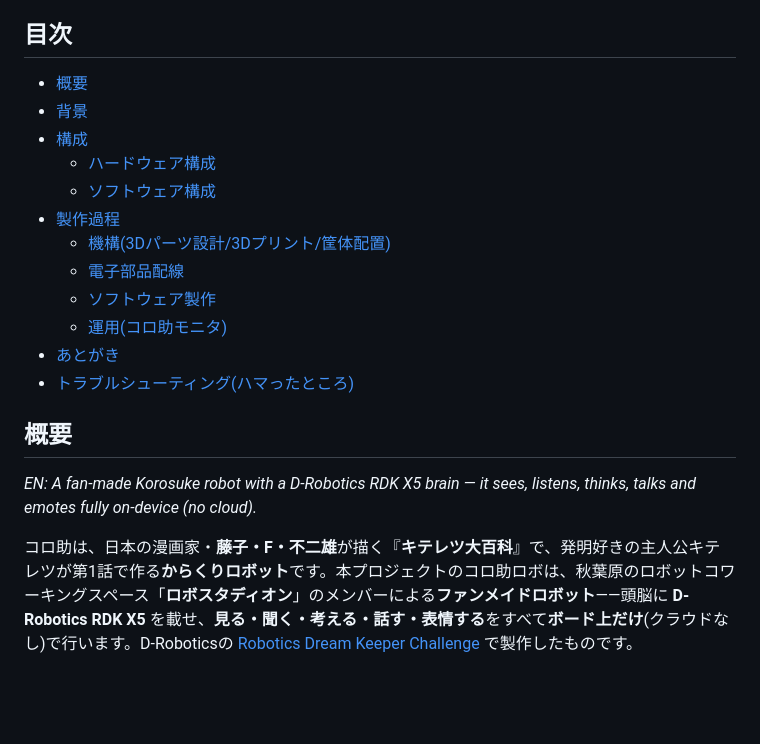
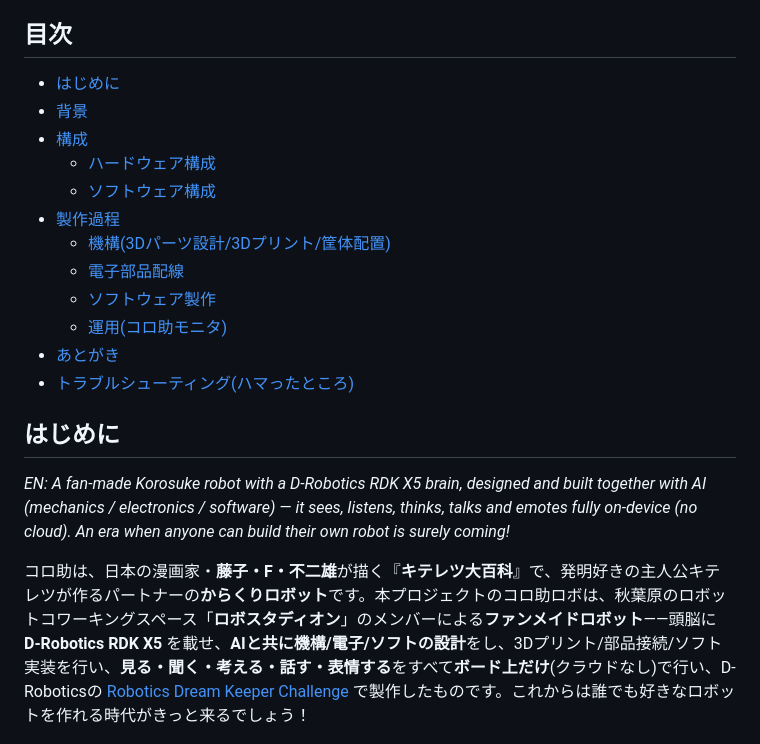
Before and after one commit to gurimaruking/corosuke-robot, a Markdown page: docs/blog/intro_ja.md, the part around the change. Rendered like a GitHub page; blank space fills up the shorter version.

Commit message:
docs(blog): 概要→「はじめに」に改題・本文差し替え(AI共同設計と「誰でもロボットを作れる時代」のメッセージ)
Co-Authored-By: Claude Opus 4.8 <noreply@anthropic.com>

```diff
--- a/docs/blog/intro_ja.md
+++ b/docs/blog/intro_ja.md
@@ -17,7 +17,7 @@
 
 ## 目次
 
-- [概要](#概要)
+- [はじめに](#はじめに)
 - [背景](#背景)
 - [構成](#構成)
   - [ハードウェア構成](#ハードウェア構成)
@@ -30,11 +30,11 @@
 - [あとがき](#あとがき)
 - [トラブルシューティング(ハマったところ)](#トラブルシューティングハマったところ)
 
-## 概要
+## はじめに
 
-*EN: A fan-made Korosuke robot with a D-Robotics RDK X5 brain — it sees, listens, thinks, talks and emotes fully on-device (no cloud).*
+*EN: A fan-made Korosuke robot with a D-Robotics RDK X5 brain, designed and built together with AI (mechanics / electronics / software) — it sees, listens, thinks, talks and emotes fully on-device (no cloud). An era when anyone can build their own robot is surely coming!*
 
-コロ助は、日本の漫画家・**藤子・F・不二雄**が描く『**キテレツ大百科**』で、発明好きの主人公キテレツが第1話で作る**からくりロボット**です。本プロジェクトのコロ助ロボは、秋葉原のロボットコワーキングスペース「**ロボスタディオン**」のメンバーによる**ファンメイドロボット**——頭脳に **D-Robotics RDK X5** を載せ、**見る・聞く・考える・話す・表情する**をすべて**ボード上だけ**(クラウドなし)で行います。D-Roboticsの [Robotics Dream Keeper Challenge](https://github.com/D-Robotics/Robotics-Dream-Keeper-Challenge) で製作したものです。
+コロ助は、日本の漫画家・**藤子・F・不二雄**が描く『**キテレツ大百科**』で、発明好きの主人公キテレツが作るパートナーの**からくりロボット**です。本プロジェクトのコロ助ロボは、秋葉原のロボットコワーキングスペース「**ロボスタディオン**」のメンバーによる**ファンメイドロボット**——頭脳に **D-Robotics RDK X5** を載せ、**AIと共に機構/電子/ソフトの設計**をし、3Dプリント/部品接続/ソフト実装を行い、**見る・聞く・考える・話す・表情する**をすべて**ボード上だけ**(クラウドなし)で行い、D-Roboticsの [Robotics Dream Keeper Challenge](https://github.com/D-Robotics/Robotics-Dream-Keeper-Challenge) で製作したものです。これからは誰でも好きなロボットを作れる時代がきっと来るでしょう！
 
 <p>
 <img src="../photo/korosuke_robo.jpg" width="33%" alt="コロ助ロボ">
```
